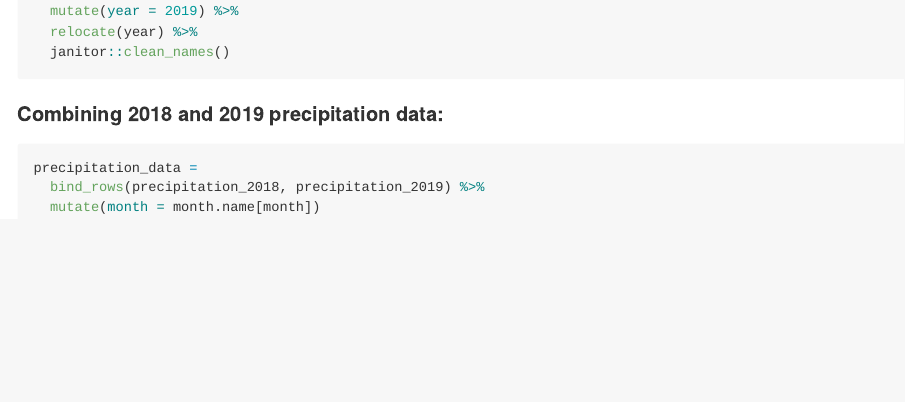
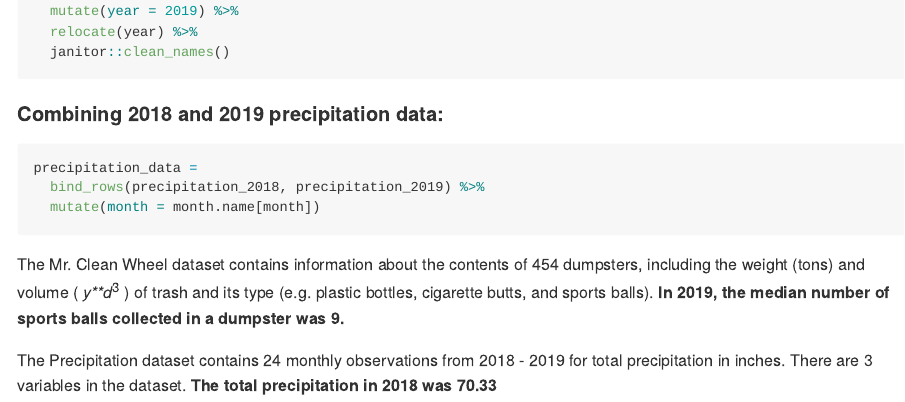
Before and after one commit to ajrcatalano/p8105_hw2_ac4265, an R Markdown document (p8105_hw2.Rmd): the page in a window 1100 px wide, from 1170 px down. The pictures show the output file p8105_hw2.md that the author committed with the source, drawn offline in the style of GitHub.

Commit message:
added paragraph describing contents of both datasets and computed median and total examples using in-line R

````diff
--- a/p8105_hw2.Rmd
+++ b/p8105_hw2.Rmd
@@ -53,3 +53,7 @@ precipitation_data =
   bind_rows(precipitation_2018, precipitation_2019) %>%
   mutate(month = month.name[month])
 ```
+
+The Mr. Clean Wheel dataset contains information about the contents of `r nrow(trash_data)` dumpsters, including the weight (tons) and volume ($$yd^3$$) of trash and its type (e.g. plastic bottles, cigarette butts, and sports balls). **In 2019, the median number of sports balls collected in a dumpster was  `r trash_data %>% filter(year == 2019) %>% pull(sports_balls) %>% median()`.**
+
+The Precipitation dataset contains `r nrow(precipitation_data)` monthly observations from 2018 - 2019 for total precipitation in inches. There are `r ncol(precipitation_data)` variables in the dataset. **The total precipitation in 2018 was `r precipitation_data %>% filter(year == 2018) %>% pull(total) %>% sum()`**
````
Also changed, not shown: p8105_hw2.md.
